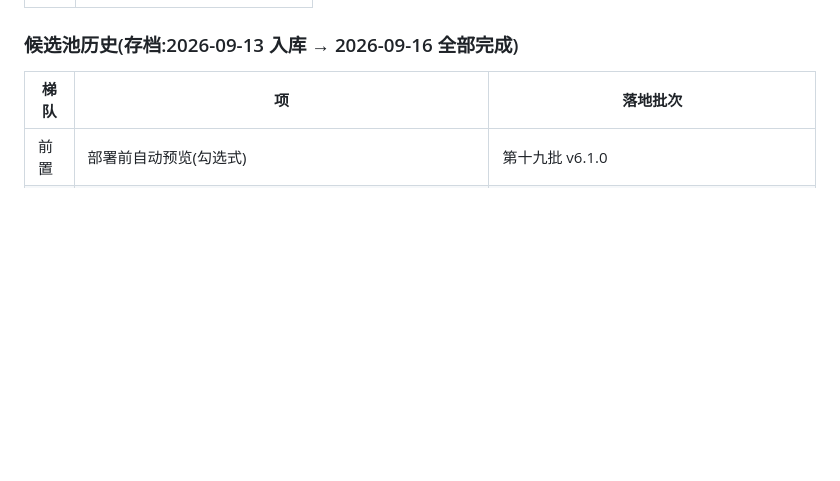
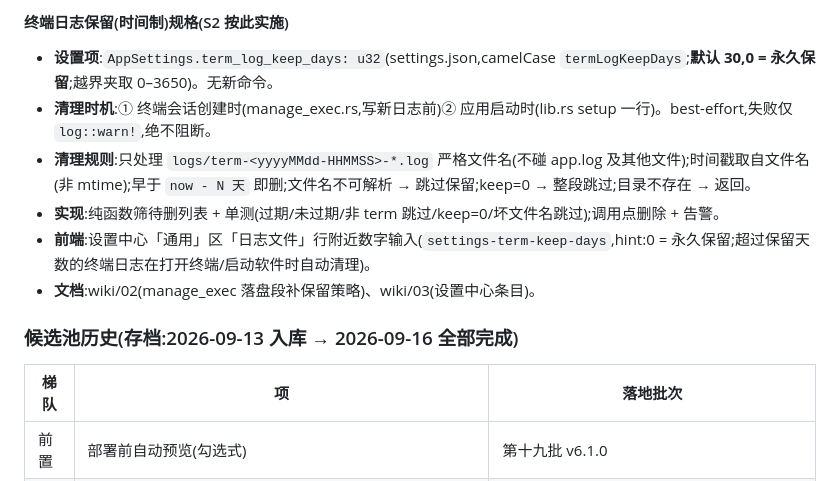
Before and after one commit to yjkz/Docker-Deploy-SSH, a Markdown page: ROADMAP.md, the part around one of its changes. Rendered like a GitHub page; blank space fills up the shorter version.

```diff
--- a/ROADMAP.md
+++ b/ROADMAP.md
@@ -174,3 +202,11 @@ UI 验证用**浏览器 + Tauri 桩**(computer-use 已弃用):`ui/_tauri-stub.js
+#### 终端日志保留(时间制)规格(S2 按此实施)
+
+- **设置项**:`AppSettings.term_log_keep_days: u32`(settings.json,camelCase `termLogKeepDays`;**默认 30,0 = 永久保留**;越界夹取 0–3650)。无新命令。
+- **清理时机**:① 终端会话创建时(manage_exec.rs,写新日志前)② 应用启动时(lib.rs setup 一行)。best-effort,失败仅 `log::warn!`,绝不阻断。
+- **清理规则**:只处理 `logs/term-<yyyyMMdd-HHMMSS>-*.log` 严格文件名(不碰 app.log 及其他文件);时间戳取自文件名(非 mtime);早于 `now - N 天` 即删;文件名不可解析 → 跳过保留;keep=0 → 整段跳过;目录不存在 → 返回。
+- **实现**:纯函数筛待删列表 + 单测(过期/未过期/非 term 跳过/keep=0/坏文件名跳过);调用点删除 + 告警。
+- **前端**:设置中心「通用」区「日志文件」行附近数字输入(`settings-term-keep-days`,hint:0 = 永久保留;超过保留天数的终端日志在打开终端/启动软件时自动清理)。
+- **文档**:wiki/02(manage_exec 落盘段补保留策略)、wiki/03(设置中心条目)。
 
 ### 候选池历史(存档:2026-09-13 入库 → 2026-09-16 全部完成)
 
```
Also changed, not shown: other parts of ROADMAP.md (+35 -7 lines), AGENTS.md (+27 -1 lines).
